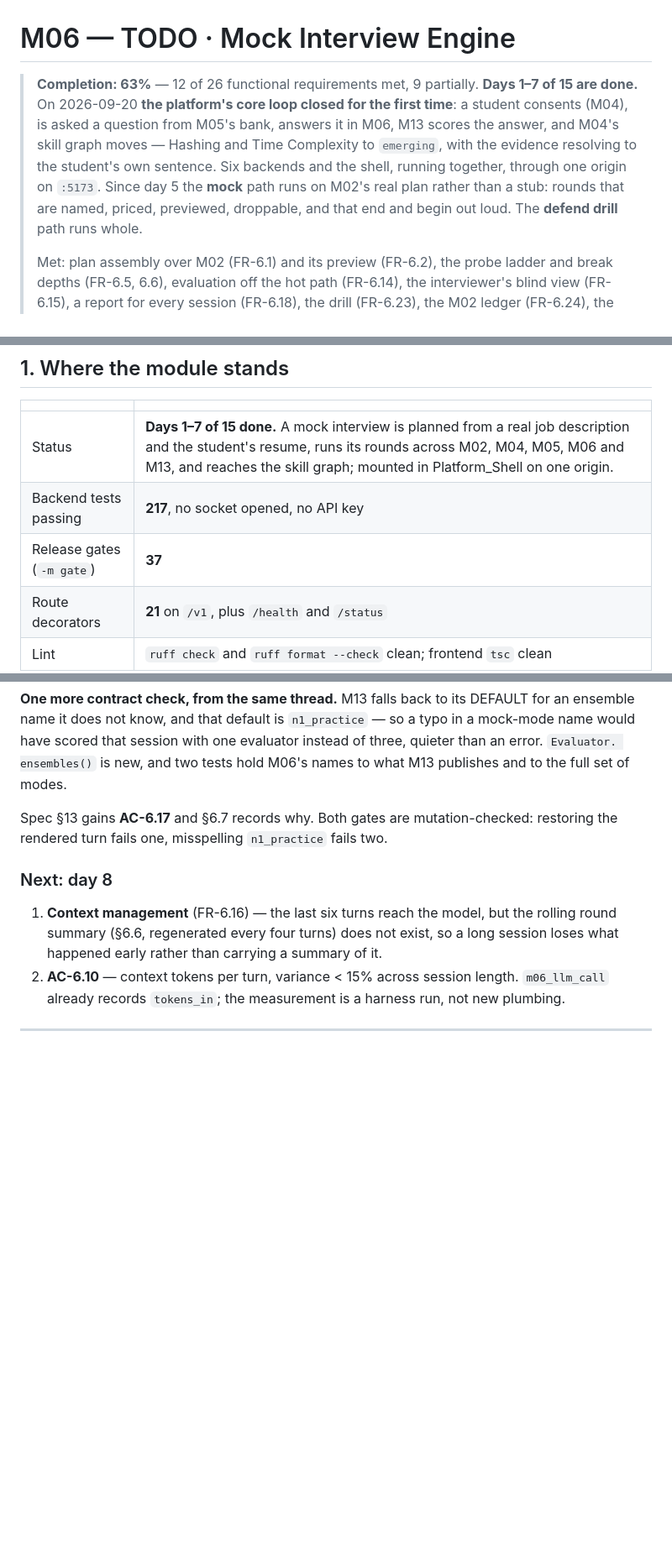
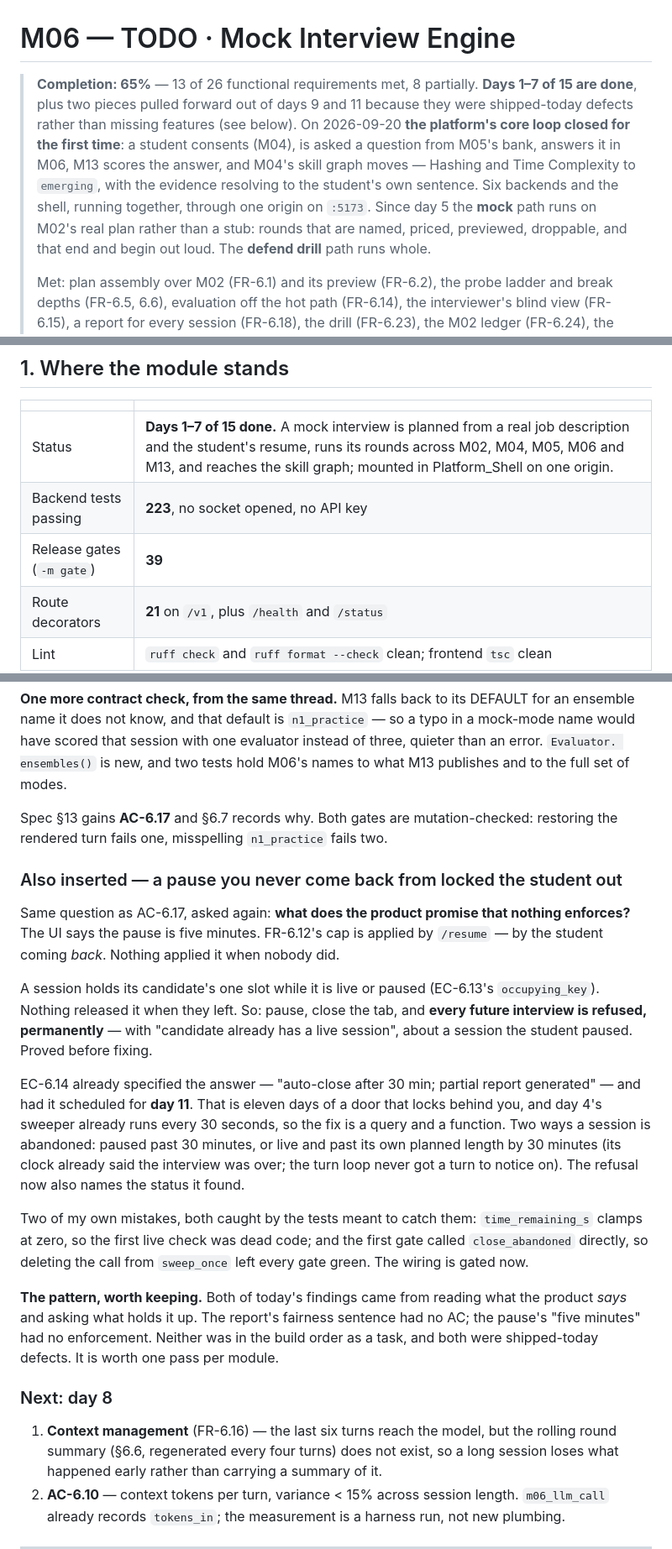
Before and after one commit to MNEMOS-PREP/Mock_Interview_Engine, a Markdown page: plan_in_depth/M06_Mock_Interview_Engine_TODO.md, 3 parts joined by grey strips. Shown at 84% size. GitHub-like rendering; blank space fills up the shorter version.

Commit message:
M06 plan: 63% -> 65%, and the question that found both of today's defects
FR-6.12 completes: the pause cap now applies to a student who never comes
back, via EC-6.14 in the sweeper. Until today that student was refused every
future interview, permanently.

Both of today's findings came from one question — what does the product
promise that nothing enforces? The report's fairness sentence had no
acceptance metric; the pause's "five minutes" had no enforcement. Neither was
a task in the build order, and both were defects in shipped code. Recorded as
a pass worth running once per module.

Co-Authored-By: Claude Opus 5 <noreply@anthropic.com>

```diff
--- a/plan_in_depth/M06_Mock_Interview_Engine_TODO.md
+++ b/plan_in_depth/M06_Mock_Interview_Engine_TODO.md
@@ -1,6 +1,6 @@
 # M06 — TODO · Mock Interview Engine
 
-> **Completion: 63%** — 12 of 26 functional requirements met, 9 partially. **Days 1–7 of 15 are done.** On 2026-09-20 **the platform's core loop closed for the first time**: a student consents (M04), is asked a question from M05's bank, answers it in M06, M13 scores the answer, and M04's skill graph moves — Hashing and Time Complexity to `emerging`, with the evidence resolving to the student's own sentence. Six backends and the shell, running together, through one origin on `:5173`. Since day 5 the **mock** path runs on M02's real plan rather than a stub: rounds that are named, priced, previewed, droppable, and that end and begin out loud. The **defend drill** path runs whole.
+> **Completion: 65%** — 13 of 26 functional requirements met, 8 partially. **Days 1–7 of 15 are done**, plus two pieces pulled forward out of days 9 and 11 because they were shipped-today defects rather than missing features (see below). On 2026-09-20 **the platform's core loop closed for the first time**: a student consents (M04), is asked a question from M05's bank, answers it in M06, M13 scores the answer, and M04's skill graph moves — Hashing and Time Complexity to `emerging`, with the evidence resolving to the student's own sentence. Six backends and the shell, running together, through one origin on `:5173`. Since day 5 the **mock** path runs on M02's real plan rather than a stub: rounds that are named, priced, previewed, droppable, and that end and begin out loud. The **defend drill** path runs whole.
 >
 > Met: plan assembly over M02 (FR-6.1) and its preview (FR-6.2), the probe ladder and break depths (FR-6.5, 6.6), evaluation off the hot path (FR-6.14), the interviewer's blind view (FR-6.15), a report for every session (FR-6.18), the drill (FR-6.23), the M02 ledger (FR-6.24), the M05 θ seam (FR-6.25), identity (FR-6.26).
 >
@@ -44,8 +44,8 @@ _Nothing scouted for this module yet._
 | | |
 |---|---|
 | Status | **Days 1–7 of 15 done.** A mock interview is planned from a real job description and the student's resume, runs its rounds across M02, M04, M05, M06 and M13, and reaches the skill graph; mounted in Platform_Shell on one origin. |
-| Backend tests passing | **217**, no socket opened, no API key |
-| Release gates (`-m gate`) | **37** |
+| Backend tests passing | **223**, no socket opened, no API key |
+| Release gates (`-m gate`) | **39** |
 | Route decorators | **21** on `/v1`, plus `/health` and `/status` |
 | Lint | `ruff check` and `ruff format --check` clean; frontend `tsc` clean |
 | Frontend | five screens on `:5206`; **mounted in Platform_Shell** on `:5173` at `/mock`, with `interviews`/`drills`/`agents` in its proxy table |
@@ -304,6 +304,39 @@ Spec §13 gains **AC-6.17** and §6.7 records why. Both gates are
 mutation-checked: restoring the rendered turn fails one, misspelling
 `n1_practice` fails two.
 
+### Also inserted — a pause you never come back from locked the student out
+
+Same question as AC-6.17, asked again: **what does the product promise that
+nothing enforces?** The UI says the pause is five minutes. FR-6.12's cap is
+applied by `/resume` — by the student coming *back*. Nothing applied it when
+nobody did.
+
+A session holds its candidate's one slot while it is live or paused
+(EC-6.13's `occupying_key`). Nothing released it when they left. So: pause,
+close the tab, and **every future interview is refused, permanently** — with
+"candidate already has a live session", about a session the student paused.
+Proved before fixing.
+
+EC-6.14 already specified the answer — "auto-close after 30 min; partial
+report generated" — and had it scheduled for **day 11**. That is eleven days
+of a door that locks behind you, and day 4's sweeper already runs every 30
+seconds, so the fix is a query and a function. Two ways a session is
+abandoned: paused past 30 minutes, or live and past its own planned length by
+30 minutes (its clock already said the interview was over; the turn loop
+never got a turn to notice on). The refusal now also names the status it
+found.
+
+Two of my own mistakes, both caught by the tests meant to catch them:
+`time_remaining_s` clamps at zero, so the first live check was dead code; and
+the first gate called `close_abandoned` directly, so deleting the call from
+`sweep_once` left every gate green. The wiring is gated now.
+
+**The pattern, worth keeping.** Both of today's findings came from reading
+what the product *says* and asking what holds it up. The report's fairness
+sentence had no AC; the pause's "five minutes" had no enforcement. Neither
+was in the build order as a task, and both were shipped-today defects. It is
+worth one pass per module.
+
 ### Next: day 8
 
 1. **Context management** (FR-6.16) — the last six turns reach the model, but
```
Also changed, not shown: other parts of plan_in_depth/M06_Mock_Interview_Engine_TODO.md (+1 -1 lines).
